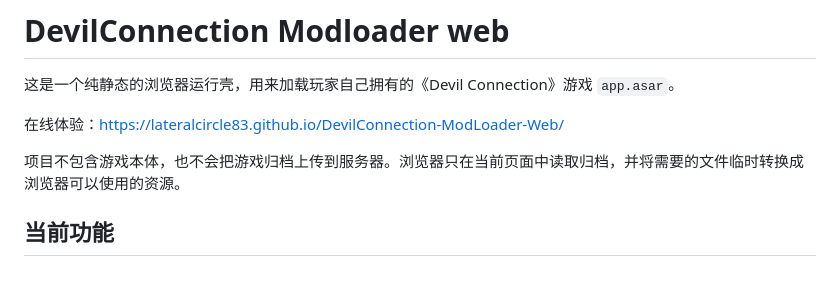
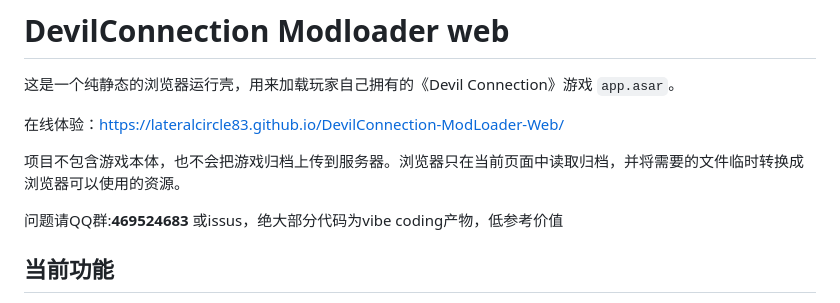
Before and after one commit to LateralCircle83/DevilConnection-ModLoader-Web, a Markdown page: README.md, the part around the change. Rendered like a GitHub page; blank space fills up the shorter version.

Commit message:
Update README with QQ group
qq

```diff
--- a/README.md
+++ b/README.md
@@ -5,6 +5,8 @@
 在线体验：https://lateralcircle83.github.io/DevilConnection-ModLoader-Web/
 
 项目不包含游戏本体，也不会把游戏归档上传到服务器。浏览器只在当前页面中读取归档，并将需要的文件临时转换成浏览器可以使用的资源。
+
+问题请QQ群:**469524683** 或issus，绝大部分代码为vibe coding产物，低参考价值
 
 ## 当前功能
 
```
